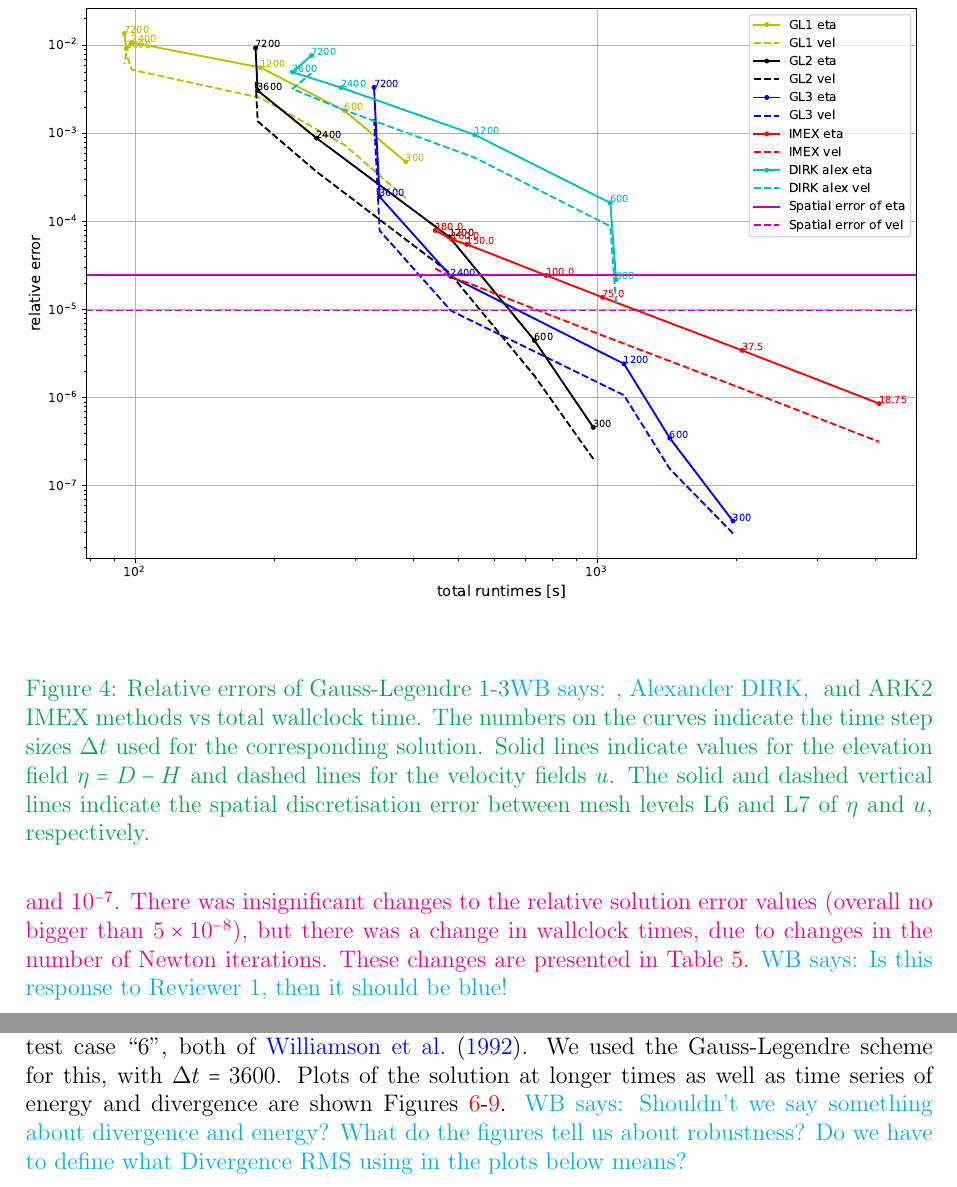
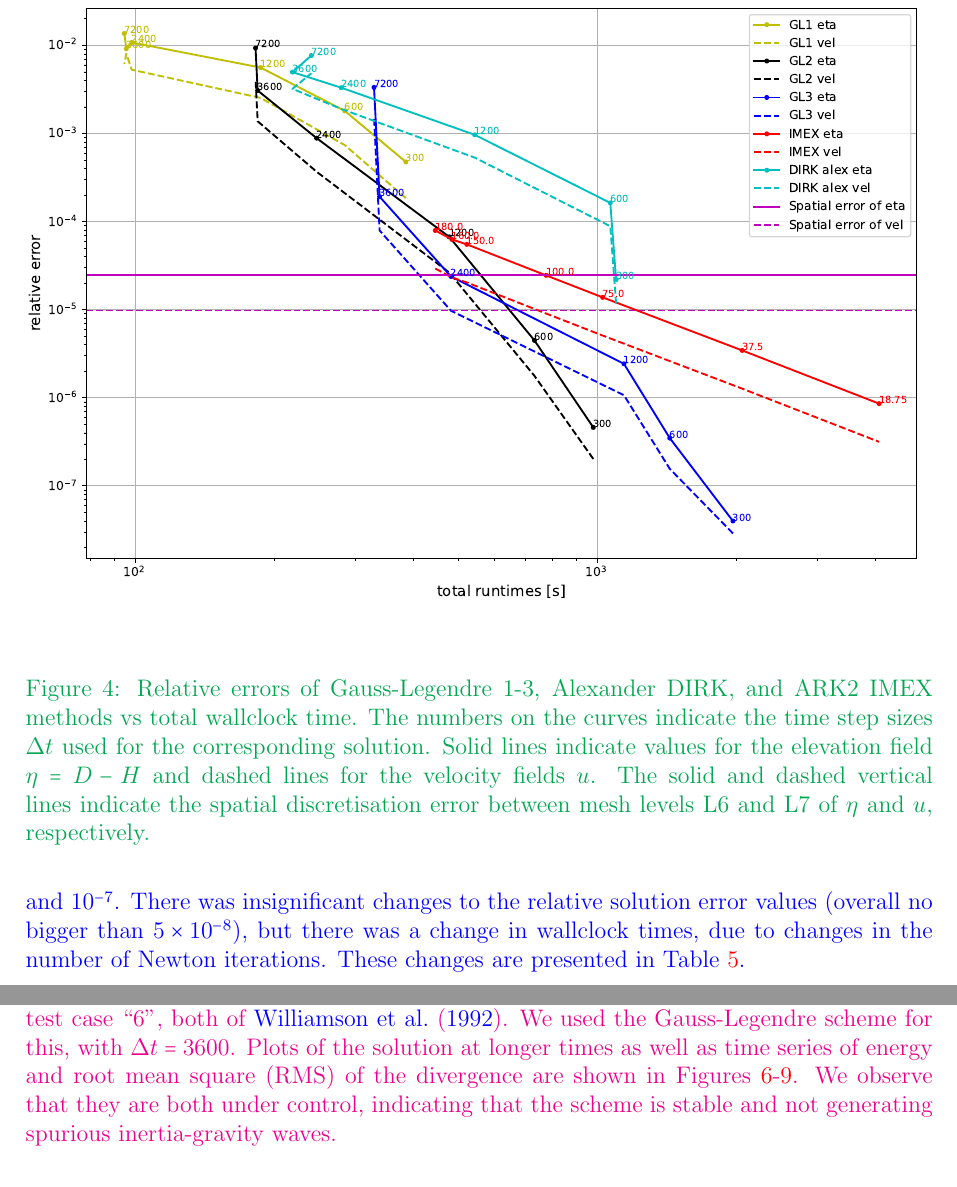
Before and after one commit to werner-bauer/article_irksome_for_gfd, a LaTeX paper (irksome_for_gfd.tex): two parts of pages 12 and 14 of 21, joined at a grey line, cut so that both start at the same text. Compiled offline with pdfLaTeX.

Commit message:
added DOIs and some edits in response to Werner.

```diff
--- a/irksome_for_gfd.tex
+++ b/irksome_for_gfd.tex
@@ -867,21 +869,19 @@ icosahedron as discussed previously. {Mesh refinement level $p$}
  $\Delta t$ robustness for smaller $\Delta t$, with more sustained $\Delta t$
  robustness for the higher order schemes.
 
- \revisedB{We also studied the effect of changing the nonlinear solver
+ \revisedA{We also studied the effect of changing the nonlinear solver
    tolerance from $10^{-6}$ to $10^{-5}$ and $10^{-7}$. There was
    insignificant changes to the relative solution error values
    (overall no bigger than $5\times 10^{-8}$), but there was a change in
    wallclock times, due to changes in the number of Newton
    iterations. These changes are presented in Table \ref{tab:GLntol}.}
- \werner{{Is this response to Reviewer 1, then it should be blue!}}
-
 
  \begin{figure}\centering
  \begin{tabular}{c}
   \hspace{-1.5cm}\includegraphics[scale=0.62]{Images/gl_imex.pdf}
  \end{tabular}
    \revisedus{
-  \caption{Relative errors of Gauss-Legendre 1-3\werner{, Alexander DIRK, } and ARK2 IMEX methods
+  \caption{Relative errors of Gauss-Legendre 1-3, Alexander DIRK, and ARK2 IMEX methods
     vs total wallclock time. The numbers on the curves indicate the
     time step sizes $\Delta t$ used for the corresponding solution. Solid
     lines indicate values for the elevation field $\eta=D-H$ and dashed lines
@@ -991,15 +991,16 @@ icosahedron as discussed previously. {Mesh refinement level $p$}
       }}
   \end{table}
 
+\revisedB{
 Finally, to demonstrate robustness of the numerical schemes we ran two
 testcases for longer time periods, the mountain test case ``5'' in
 addition to the Rossby-Haurwitz wave test case ``6'', both of
 \citet{WILLIAMSON1992211}. We used the Gauss-Legendre scheme for this,
-with $\Delta t=3600$. Plots of the solution at longer times as well
-as time series of energy and divergence are shown Figures
-\ref{fig:w6_28}-\ref{fig:w5energy}.
-\werner{Shouldn't we say something about divergence and energy? What do the figures tell us about robustness?
-Do we have to define what Divergence RMS using in the plots below means?
+with $\Delta t=3600$. Plots of the solution at longer times as well as
+time series of energy and root mean square (RMS) of the divergence are shown in
+Figures \ref{fig:w6_28}-\ref{fig:w5energy}. We observe that they are
+both under control, indicating that the scheme is stable and not generating
+spurious inertia-gravity waves.
 }
 
 \begin{figure}
```
Also changed, not shown: irksome_for_gfd.tex (24 more changed lines).
